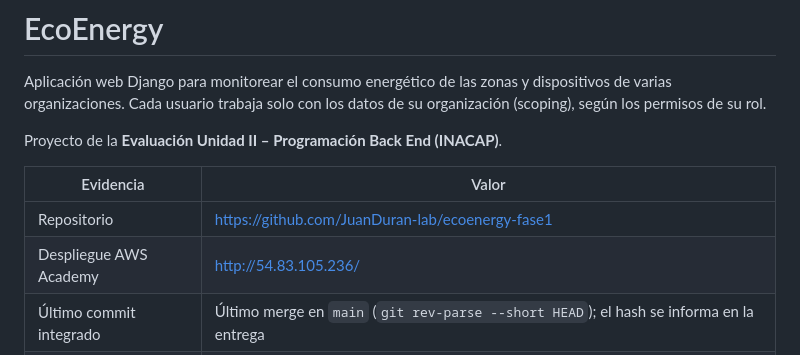
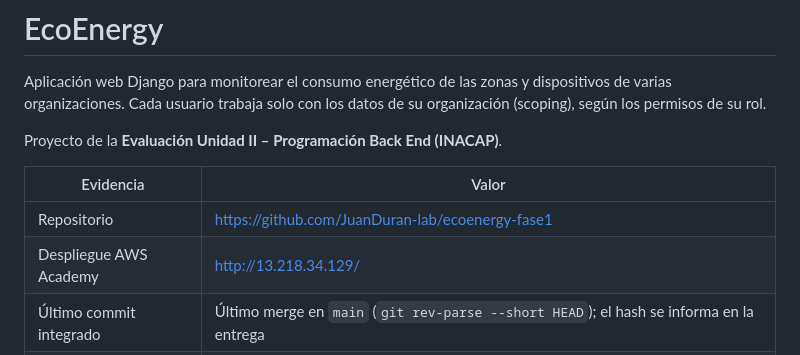
Before and after one commit to JuanDuran-lab/ecoenergy-fase1, a Markdown page: README.md, the part around the change. Rendered like a GitHub page.

Commit message:
docs: actualiza la IP pública del despliegue en AWS Academy
El Learner Lab se reinició y la instancia EC2 recibió una nueva IP
pública (13.218.34.129).

Co-Authored-By: Claude Opus 5.5 <noreply@anthropic.com>
Claude-Session: https://claude.ai/code/session_01JeEWHJny4T4He9ppwGRZdP

```diff
--- a/README.md
+++ b/README.md
@@ -9,7 +9,7 @@ Proyecto de la **Evaluación Unidad II – Programación Back End (INACAP)**.
 | Evidencia | Valor |
 |---|---|
 | Repositorio | https://github.com/JuanDuran-lab/ecoenergy-fase1 |
-| Despliegue AWS Academy | http://54.83.105.236/ |
+| Despliegue AWS Academy | http://13.218.34.129/ |
 | Último commit integrado | Último merge en `main` (`git rev-parse --short HEAD`); el hash se informa en la entrega |
 | Usuarios de prueba | `admin_demo`, `supervisor_norte`, `lector_sur` (contraseñas entregadas al docente, no publicadas) |
 
```
